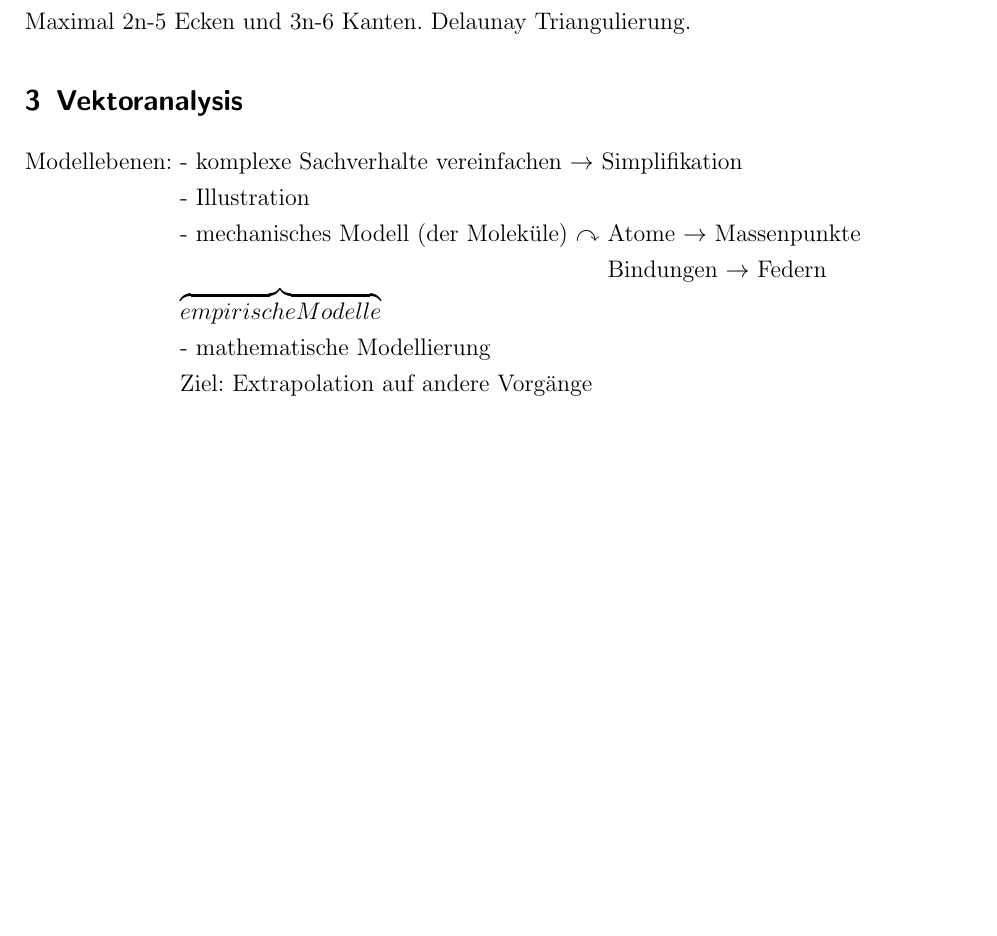
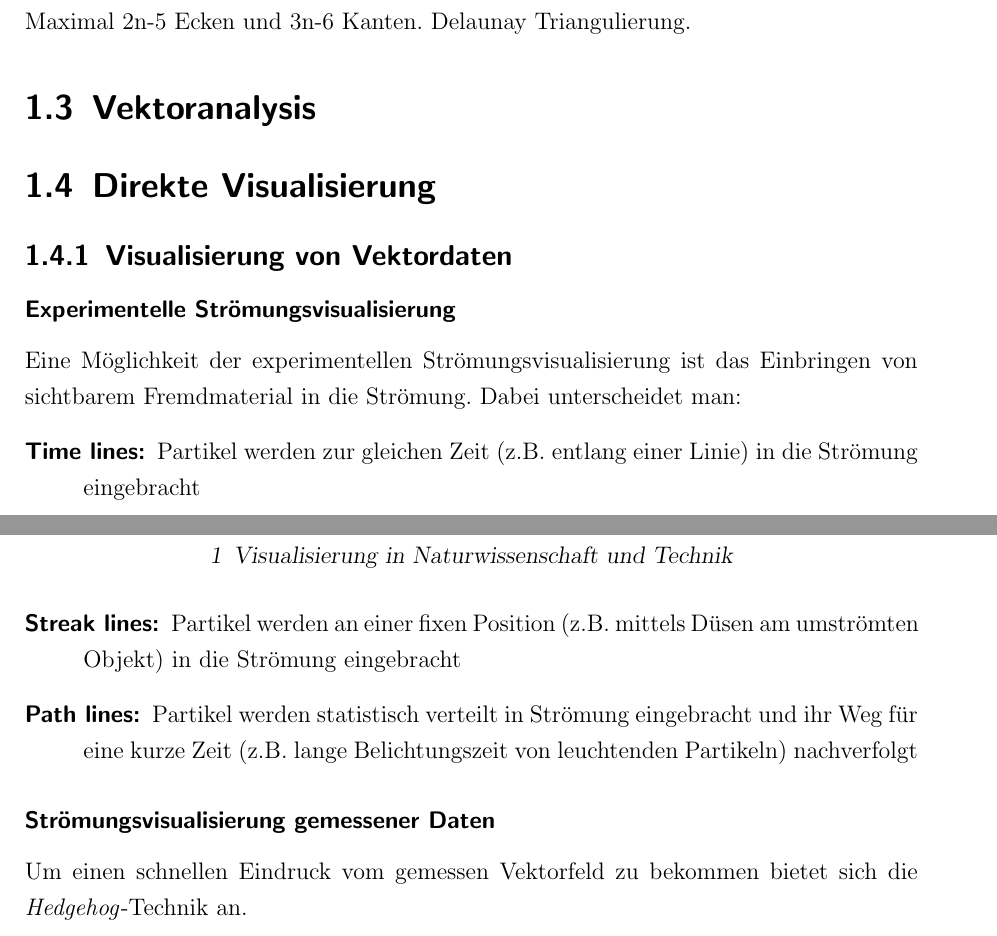
Before and after one commit to kmpf/lecture-notes, a LaTeX book (Visualisierung/VL-Visualisierung.tex): part of page 4 of 4 before the commit and two parts of pages 3 and 4 of 4 after it, the two joined at a grey line, cut so that both start at the same text, the shorter picture padded with empty space. Compiled offline with pdfLaTeX.

Commit message:
some more

```diff
--- a/Visualisierung/VL-Visualisierung.tex
+++ b/Visualisierung/VL-Visualisierung.tex
@@ -1,4 +1,4 @@
-\documentclass[12pt,a4paper,oneside,normalheadings,abstracton,liststotoc,bibtotoc,titlepage,pdftex]{scrartcl}
+\documentclass[12pt,a4paper,oneside,normalheadings,abstracton,liststotoc,bibtotoc,titlepage,pdftex]{scrbook}
 %\usepackage {ngerman}
 \usepackage [ngerman] {babel}
 \usepackage[utf8]{inputenc}
@@ -58,18 +55,18 @@ Maximal 2n-5 Ecken und 3n-6 Kanten. Delaunay Triangulierung.
 
 \section{Vektoranalysis}
 
+\section{Direkte Visualisierung}
+\subsection{Visualisierung von Vektordaten}
+\subsubsection{Experimentelle Strömungsvisualisierung}
+Eine Möglichkeit der experimentellen Strömungsvisualisierung ist das Einbringen von sichtbarem Fremdmaterial in die Strömung. Dabei unterscheidet man:
+\begin{description}
+\item[\textit{Time lines}:] Partikel werden zur gleichen Zeit (z.B. entlang einer Linie) in die Strömung eingebracht
+\item[\textit{Streak lines}:] Partikel werden an einer fixen Position (z.B. mittels Düsen am umströmten Objekt) in die Strömung eingebracht
+\item[\textit{Path lines}:] Partikel werden statistisch verteilt in Strömung eingebracht und ihr Weg für eine kurze Zeit (z.B. lange Belichtungszeit von leuchtenden Partikeln) nachverfolgt
+\end{description}
 
-\begin{tabbing}
-Modellebenen: \= - komplexe Sachverhalte vereinfachen $\rightarrow$ Simplifikation \\
-\> - Illustration \\
-\> - mechanisches Modell (der Moleküle) $\curvearrowright$ \= Atome $\rightarrow$ Massenpunkte \\
-\> \> Bindungen $\rightarrow$ Federn \\
-\> $\overbrace{empirischeModelle}$ \\
-\> - mathematische Modellierung \\
-\> Ziel: Extrapolation auf andere Vorgänge \\
-\end{tabbing}
-
-
+\subsubsection{Strömungsvisualisierung gemessener Daten}
+Um einen schnellen Eindruck vom gemessen Vektorfeld zu bekommen bietet sich die \textit{Hedgehog}-Technik an.
 
 
 \end{document}
```
Also changed, not shown: Visualisierung/VL-Visualisierung.pdf (added), Visualisierung/VL-Visualisierung.tex (5 more changed lines), 5 other files.
